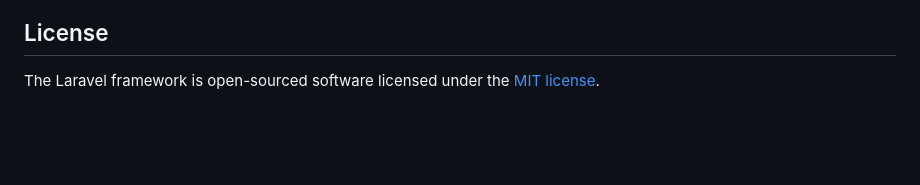
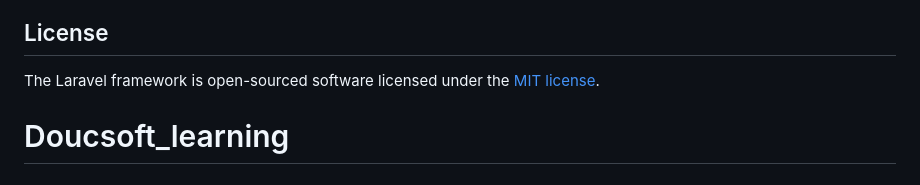
Before and after one commit to hforlife/Doucsoft_Intervention, a Markdown page: README.md, the part around the change. GitHub-like rendering; blank space fills up the shorter version.

```diff
--- a/README.md
+++ b/README.md
@@ -64,3 +64,4 @@ If you discover a security vulnerability within Laravel, please send an e-mail t
 ## License
 
 The Laravel framework is open-sourced software licensed under the [MIT license](https://opensource.org/licenses/MIT).
+# Doucsoft_learning
```
